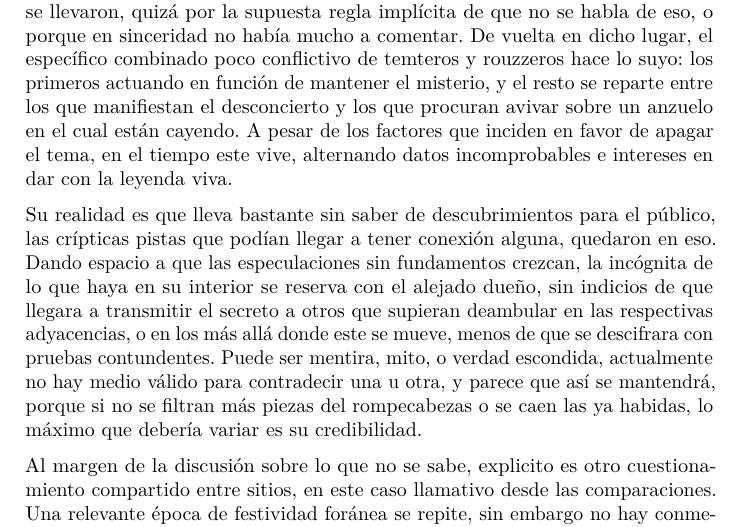
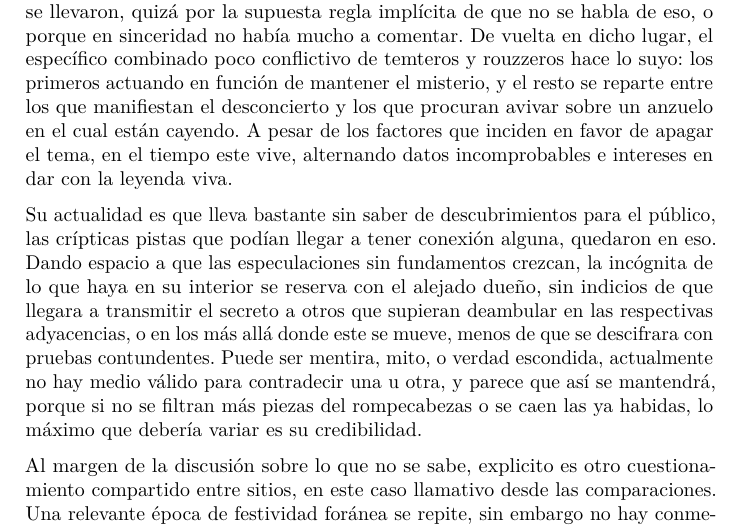
Before and after one commit to temtiteamo/diariotemtiano, a LaTeX book (docs/diariotemtiano18012022.tex): part of page 167 of 170, cut so that both start at the same text. Compiled offline with pdfLaTeX.

Commit message:
Diario Temtiano edicion 18.01.2022 corrección#2

```diff
--- a/docs/diariotemtiano18012022.tex
+++ b/docs/diariotemtiano18012022.tex
@@ -3006,7 +3006,7 @@ En eso, las interacciones a menudo evolucionan en cierto sentido, y mueven levem
 
 Eso siempre se exportó, y para la esta oportunidad precisamente se abre un antecedente más en el historial, allá por el exterior es que renueva su trasfondo. Desde Rouzzed se trasladaron a probar suerte y preguntar al respecto, pero nada se llevaron, quizá por la supuesta regla implícita de que no se habla de eso, o porque en sinceridad no había mucho a comentar. De vuelta en dicho lugar, el específico combinado poco conflictivo de temteros y rouzzeros hace lo suyo: los primeros actuando en función de mantener el misterio, y el resto se reparte entre los que manifiestan el desconcierto y los que procuran avivar sobre un anzuelo en el cual están cayendo. A pesar de los factores que inciden en favor de apagar el tema, en el tiempo este vive, alternando datos incomprobables e intereses en dar con la leyenda viva.
 
-Su realidad es que lleva bastante sin saber de descubrimientos para el público, las crípticas pistas que podían llegar a tener conexión alguna, quedaron en eso. Dando espacio a que las especulaciones sin fundamentos crezcan, la incógnita de lo que haya en su interior se reserva con el alejado dueño, sin indicios de que llegara a transmitir el secreto a otros que supieran deambular en las respectivas adyacencias, o en los más allá donde este se mueve, menos de que se descifrara con pruebas contundentes. Puede ser mentira, mito, o verdad escondida, actualmente no hay medio válido para contradecir una u otra, y parece que así se mantendrá, porque si no se filtran más piezas del rompecabezas o se caen las ya habidas, lo máximo que debería variar es su credibilidad.
+Su actualidad es que lleva bastante sin saber de descubrimientos para el público, las crípticas pistas que podían llegar a tener conexión alguna, quedaron en eso. Dando espacio a que las especulaciones sin fundamentos crezcan, la incógnita de lo que haya en su interior se reserva con el alejado dueño, sin indicios de que llegara a transmitir el secreto a otros que supieran deambular en las respectivas adyacencias, o en los más allá donde este se mueve, menos de que se descifrara con pruebas contundentes. Puede ser mentira, mito, o verdad escondida, actualmente no hay medio válido para contradecir una u otra, y parece que así se mantendrá, porque si no se filtran más piezas del rompecabezas o se caen las ya habidas, lo máximo que debería variar es su credibilidad.
 
 Al margen de la discusión sobre lo que no se sabe, explicito es otro cuestionamiento compartido entre sitios, en este caso llamativo desde las comparaciones. Una relevante época de festividad foránea se repite, sin embargo no hay conmemoración en suelos temtianos, ni una mínima decoración, nada. En su misma antecesora, había sido motivo de adaptaciones, textualmente para \emph{/celebrar la Navidad/}, y también estuvo el episodio similar más reciente de cuando los esqueletos fueron enterrados, ambos caracterizados por finalizar tarde. Pero esta ocasión no tiene siquiera un deseo o saludo de felices fiestas proveniente de A.. Costará demasiado, no vale la pena, es para ir más allá de la religión, se debe a razones no aclaradas es el comienzo con el cual marcar un antes y después en los eventos de ese tipo\ldots{} así que en su antro, serán fechas normales y corrientes, salvo que la costumbre de la demora venga por el lado opuesto.
 
```
Also changed, not shown: docs/diariotemtiano18012022.pdf, 3 other files.
